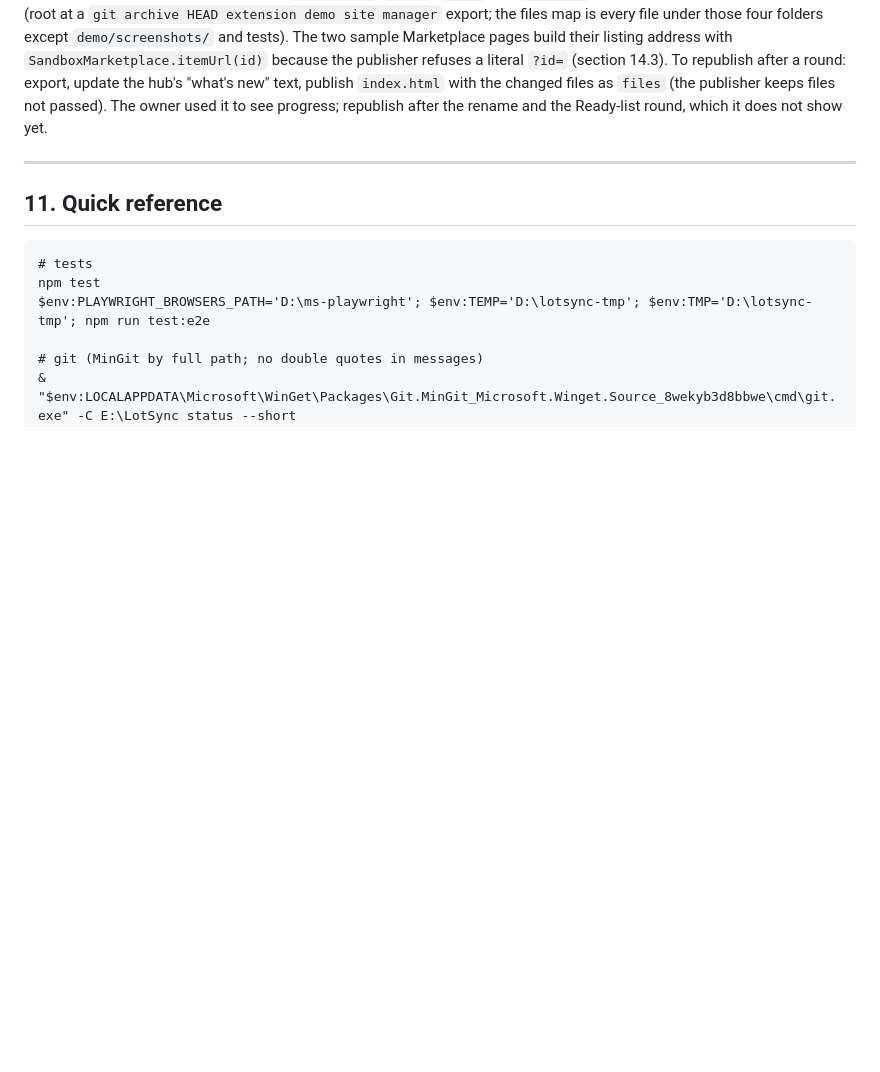
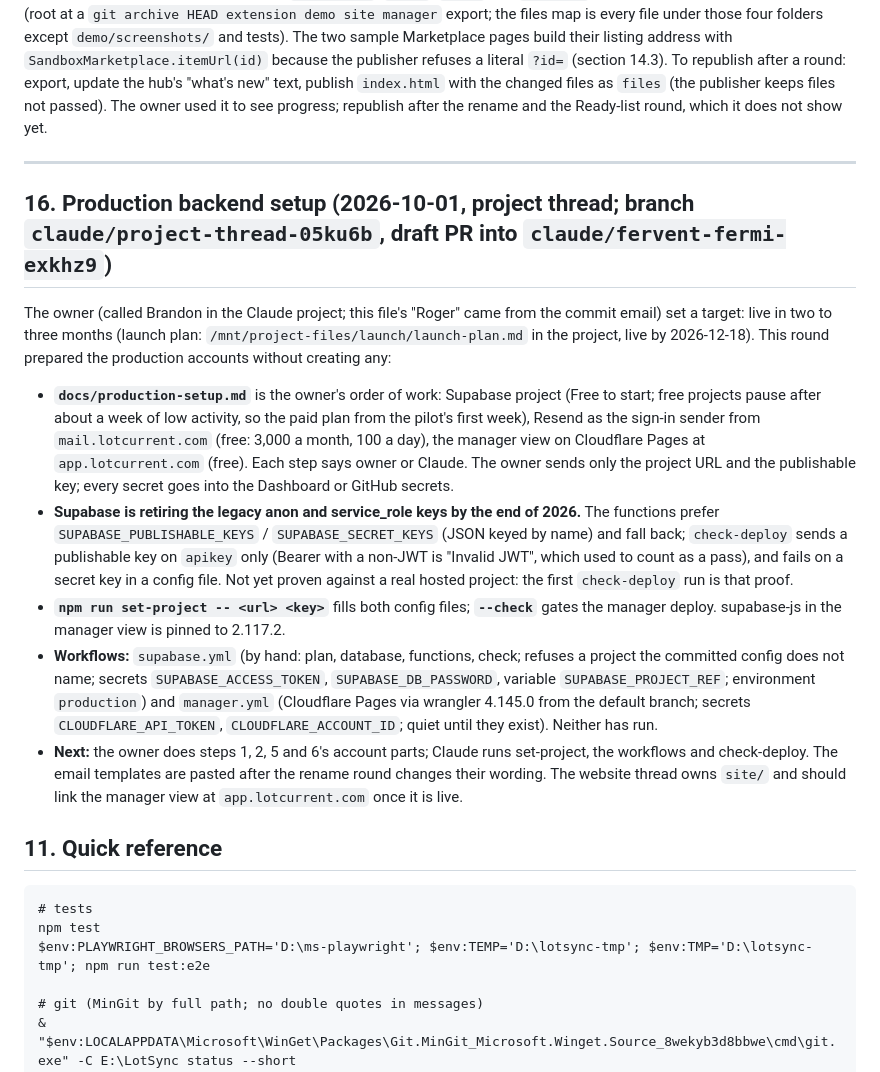
Before and after one commit to TheeBigSnack/Main, a Markdown page: HANDOFF.md, the part around the change. GitHub-like rendering; blank space fills up the shorter version.

Commit message:
HANDOFF: section 16, the production backend setup round
Co-Authored-By: Claude Opus 5.5 (1M context) <noreply@anthropic.com>
Claude-Session: https://claude.ai/code/session_01BYk6sSt9sg1Ge1MLHuUs3V

````diff
--- a/HANDOFF.md
+++ b/HANDOFF.md
@@ -428,6 +428,16 @@ The owner's request (2026-10-01, verbatim intent): turn the landing page into a
 
 ---
 
+## 16. Production backend setup (2026-10-01, project thread; branch `claude/project-thread-05ku6b`, draft PR into `claude/fervent-fermi-exkhz9`)
+
+The owner (called Brandon in the Claude project; this file's "Roger" came from the commit email) set a target: live in two to three months (launch plan: `/mnt/project-files/launch/launch-plan.md` in the project, live by 2026-12-18). This round prepared the production accounts without creating any:
+
+- **`docs/production-setup.md`** is the owner's order of work: Supabase project (Free to start; free projects pause after about a week of low activity, so the paid plan from the pilot's first week), Resend as the sign-in sender from `mail.lotcurrent.com` (free: 3,000 a month, 100 a day), the manager view on Cloudflare Pages at `app.lotcurrent.com` (free). Each step says owner or Claude. The owner sends only the project URL and the publishable key; every secret goes into the Dashboard or GitHub secrets.
+- **Supabase is retiring the legacy anon and service_role keys by the end of 2026.** The functions prefer `SUPABASE_PUBLISHABLE_KEYS` / `SUPABASE_SECRET_KEYS` (JSON keyed by name) and fall back; `check-deploy` sends a publishable key on `apikey` only (Bearer with a non-JWT is "Invalid JWT", which used to count as a pass), and fails on a secret key in a config file. Not yet proven against a real hosted project: the first `check-deploy` run is that proof.
+- **`npm run set-project -- <url> <key>`** fills both config files; **`--check`** gates the manager deploy. supabase-js in the manager view is pinned to 2.117.2.
+- **Workflows:** `supabase.yml` (by hand: plan, database, functions, check; refuses a project the committed config does not name; secrets `SUPABASE_ACCESS_TOKEN`, `SUPABASE_DB_PASSWORD`, variable `SUPABASE_PROJECT_REF`; environment `production`) and `manager.yml` (Cloudflare Pages via wrangler 4.145.0 from the default branch; secrets `CLOUDFLARE_API_TOKEN`, `CLOUDFLARE_ACCOUNT_ID`; quiet until they exist). Neither has run.
+- **Next:** the owner does steps 1, 2, 5 and 6's account parts; Claude runs set-project, the workflows and check-deploy. The email templates are pasted after the rename round changes their wording. The website thread owns `site/` and should link the manager view at `app.lotcurrent.com` once it is live.
+
 ## 11. Quick reference
 ```
 # tests
````
